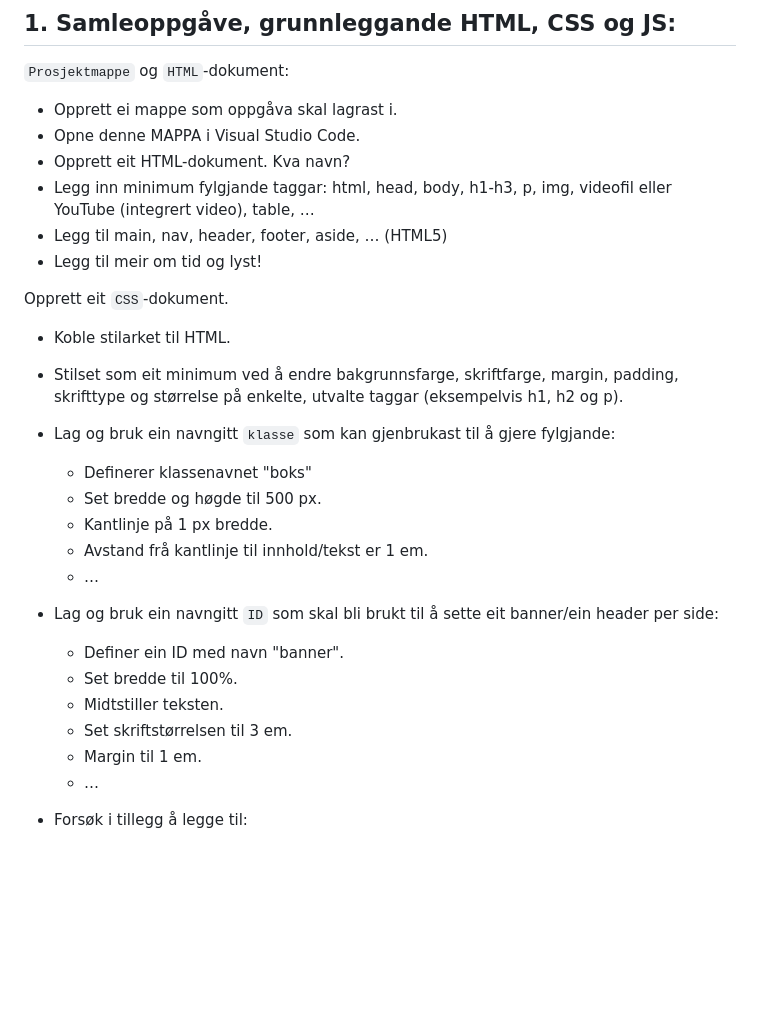
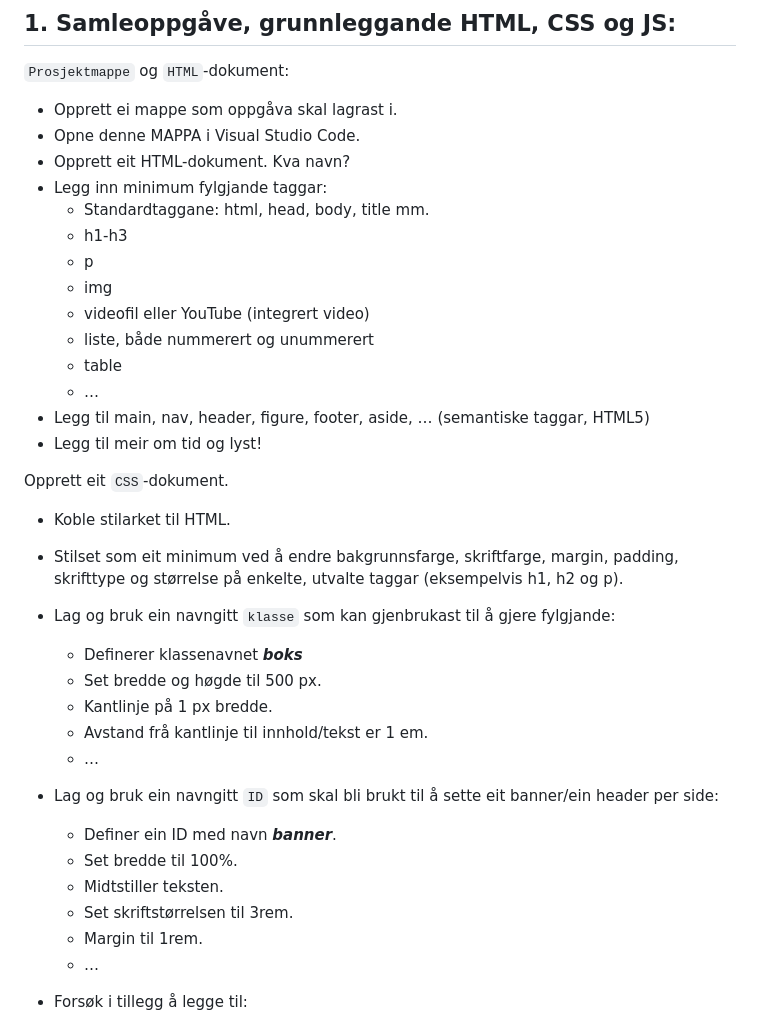
Before and after one commit to hausnes/oppgavesamling, a Markdown page: oppgaver - html og css.md, the part around the change. Drawn GitHub-style; blank space fills up the shorter version.

Commit message:
Tydelegare om HTML + småfiks

```diff
--- a/oppgaver - html og css.md
+++ b/oppgaver - html og css.md
@@ -10,25 +10,33 @@ Snakk saman, eller snakk med deg sjølv, når du løyser oppgåvene. Eg kjem til
 - Opprett ei mappe som oppgåva skal lagrast i.
 - Opne denne MAPPA i Visual Studio Code.
 - Opprett eit HTML-dokument. Kva navn?
-- Legg inn minimum fylgjande taggar: html, head, body, h1-h3, p, img, videofil eller YouTube (integrert video), table, …
-- Legg til main, nav, header, footer, aside, … (HTML5)
+- Legg inn minimum fylgjande taggar:
+    - Standardtaggane: html, head, body, title mm.
+    - h1-h3
+    - p
+    - img
+    - videofil eller YouTube (integrert video)
+    - liste, både nummerert og unummerert
+    - table
+    - …
+- Legg til main, nav, header, figure, footer, aside, … (semantiske taggar, HTML5)
 - Legg til meir om tid og lyst!
 
 Opprett eit `CSS`-dokument.
 - Koble stilarket til HTML.
 - Stilset som eit minimum ved å endre bakgrunnsfarge, skriftfarge, margin, padding, skrifttype og størrelse på enkelte, utvalte taggar (eksempelvis h1, h2 og p).
 - Lag og bruk ein navngitt `klasse` som kan gjenbrukast til å gjere fylgjande:
-    - Definerer klassenavnet "boks"
+    - Definerer klassenavnet ***boks***
     - Set bredde og høgde til 500 px.
     - Kantlinje på 1 px bredde.
     - Avstand frå kantlinje til innhold/tekst er 1 em.
     - …
 - Lag og bruk ein navngitt `ID` som skal bli brukt til å sette eit banner/ein header per side:
-    - Definer ein ID med navn "banner".
+    - Definer ein ID med navn ***banner***.
     - Set bredde til 100%.
     - Midtstiller teksten.
-    - Set skriftstørrelsen til 3 em.
-    - Margin til 1 em.
+    - Set skriftstørrelsen til 3rem.
+    - Margin til 1rem.
     - …
 
 - Forsøk i tillegg å legge til:
```
